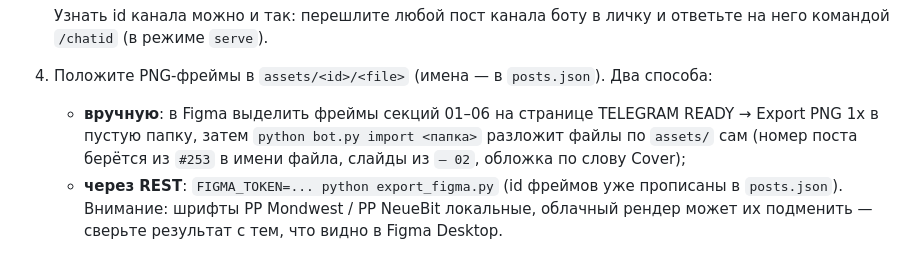
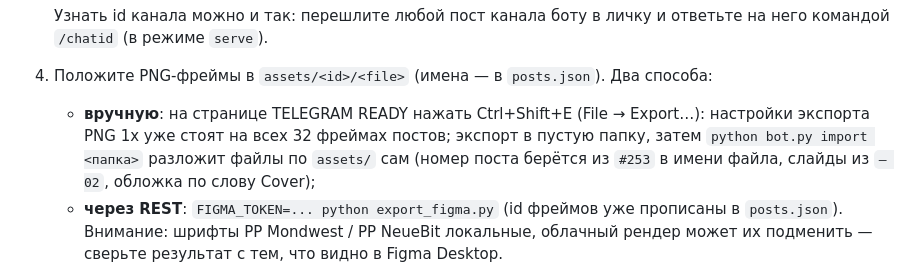
Before and after one commit to memutomori-commits/OldOsSytlizer, a Markdown page: telegram-bot/README.md, the part around the change. GitHub-like rendering.

```diff
--- a/telegram-bot/README.md
+++ b/telegram-bot/README.md
@@ -29,8 +29,9 @@ Python 3.9+, без зависимостей.
    командой `/chatid` (в режиме `serve`).
 
 4. Положите PNG-фреймы в `assets/<id>/<file>` (имена — в `posts.json`). Два способа:
-   - **вручную**: в Figma выделить фреймы секций 01–06 на странице TELEGRAM READY → Export PNG 1x
-     в пустую папку, затем `python bot.py import <папка>` разложит файлы по `assets/` сам
+   - **вручную**: на странице TELEGRAM READY нажать Ctrl+Shift+E (File → Export…): настройки экспорта
+     PNG 1x уже стоят на всех 32 фреймах постов; экспорт в пустую папку, затем
+     `python bot.py import <папка>` разложит файлы по `assets/` сам
      (номер поста берётся из `#253` в имени файла, слайды из `— 02`, обложка по слову Cover);
    - **через REST**: `FIGMA_TOKEN=... python export_figma.py` (id фреймов уже прописаны в `posts.json`).
      Внимание: шрифты PP Mondwest / PP NeueBit локальные, облачный рендер может их подменить —
```
Also changed, not shown: telegram-bot/SETUP.md (+13 -4 lines).
